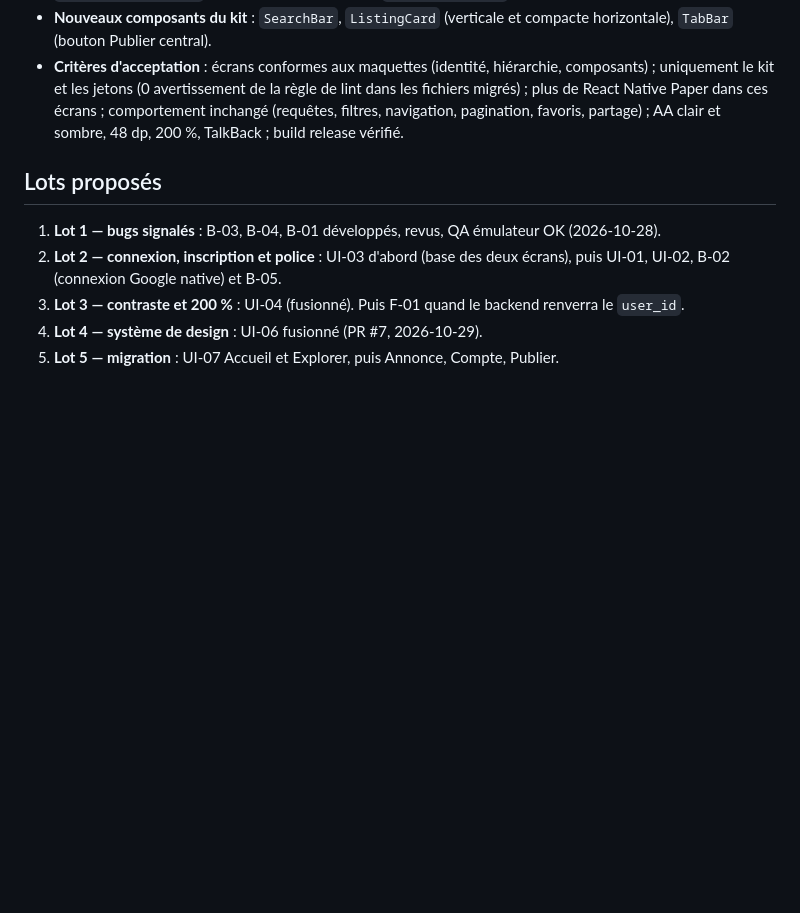
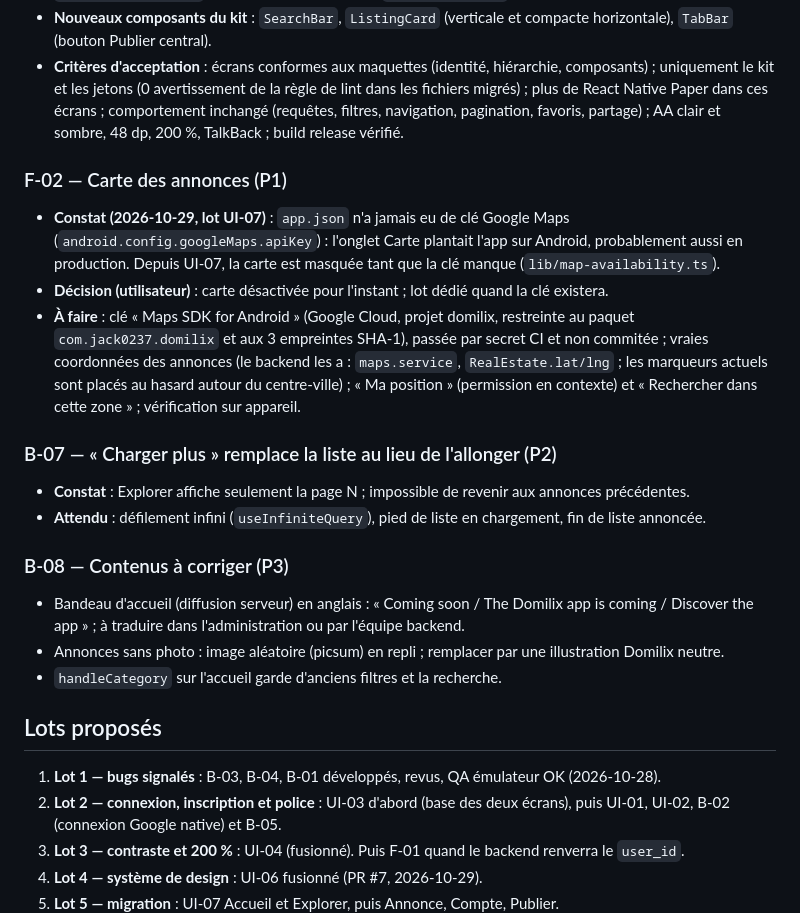
Before and after one commit to icekiwisoft/domilix_apk, a Markdown page: docs/BACKLOG.md, the part around the change. Drawn GitHub-style; blank space fills up the shorter version.

Commit message:
docs: add F-02 map, B-07 infinite list, B-08 content fixes and the scratchpad lesson
Co-Authored-By: Claude Opus 5.5 <noreply@anthropic.com>

```diff
--- a/docs/BACKLOG.md
+++ b/docs/BACKLOG.md
@@ -298,6 +298,30 @@ Sources : utilisateur, audit QA, revues. Règles : `docs/LECONS-EQUIPE.md`.
   de React Native Paper dans ces écrans ; comportement inchangé (requêtes, filtres, navigation,
   pagination, favoris, partage) ; AA clair et sombre, 48 dp, 200 %, TalkBack ; build release vérifié.
 
+### F-02 — Carte des annonces (P1)
+
+- **Constat (2026-10-29, lot UI-07)** : `app.json` n'a jamais eu de clé Google Maps
+  (`android.config.googleMaps.apiKey`) : l'onglet Carte plantait l'app sur Android, probablement aussi en
+  production. Depuis UI-07, la carte est masquée tant que la clé manque (`lib/map-availability.ts`).
+- **Décision (utilisateur)** : carte désactivée pour l'instant ; lot dédié quand la clé existera.
+- **À faire** : clé « Maps SDK for Android » (Google Cloud, projet domilix, restreinte au paquet
+  `com.jack0237.domilix` et aux 3 empreintes SHA-1), passée par secret CI et non commitée ; vraies
+  coordonnées des annonces (le backend les a : `maps.service`, `RealEstate.lat/lng` ; les marqueurs
+  actuels sont placés au hasard autour du centre-ville) ; « Ma position » (permission en contexte) et
+  « Rechercher dans cette zone » ; vérification sur appareil.
+
+### B-07 — « Charger plus » remplace la liste au lieu de l'allonger (P2)
+
+- **Constat** : Explorer affiche seulement la page N ; impossible de revenir aux annonces précédentes.
+- **Attendu** : défilement infini (`useInfiniteQuery`), pied de liste en chargement, fin de liste annoncée.
+
+### B-08 — Contenus à corriger (P3)
+
+- Bandeau d'accueil (diffusion serveur) en anglais : « Coming soon / The Domilix app is coming /
+  Discover the app » ; à traduire dans l'administration ou par l'équipe backend.
+- Annonces sans photo : image aléatoire (picsum) en repli ; remplacer par une illustration Domilix neutre.
+- `handleCategory` sur l'accueil garde d'anciens filtres et la recherche.
+
 ## Lots proposés
 
 1. **Lot 1 — bugs signalés** : B-03, B-04, B-01 développés, revus, QA émulateur OK (2026-10-28).
```
Also changed, not shown: docs/LECONS-EQUIPE.md (+5 -0 lines).
